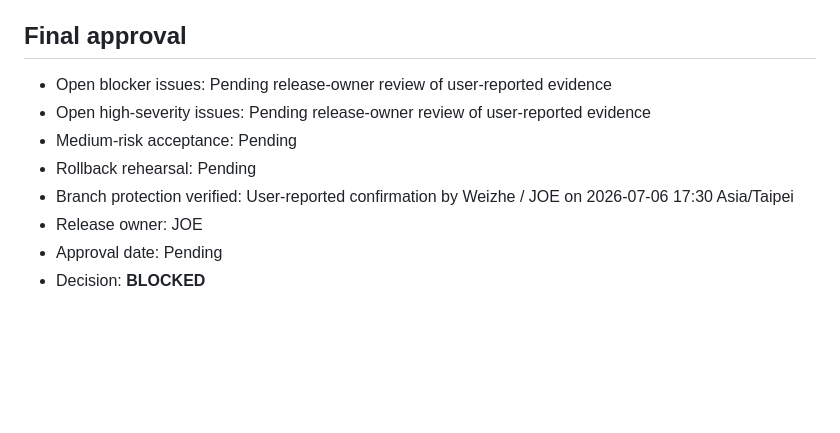
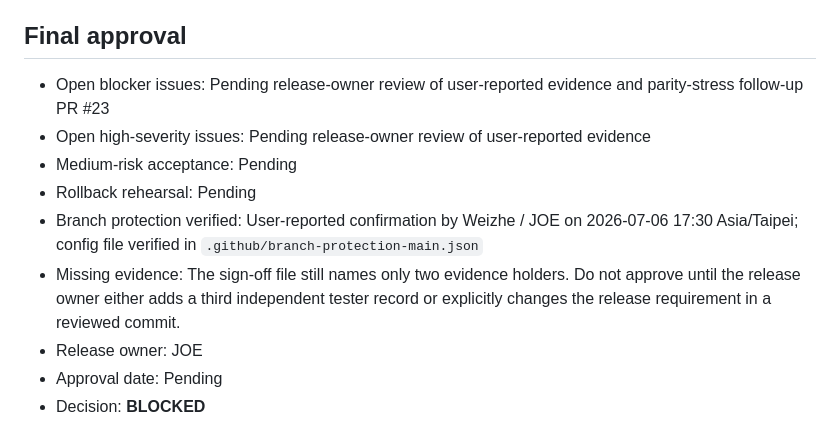
Before and after one commit to tp6jo6yk6-gif/Stixio, a Markdown page: docs/USER-TEST-SIGNOFF.md, the part around one of its changes. GitHub-like rendering; blank space fills up the shorter version.

```diff
--- a/docs/USER-TEST-SIGNOFF.md
+++ b/docs/USER-TEST-SIGNOFF.md
@@ -41,11 +90,12 @@ All blocker and high-severity issues must be fixed and retested before approval.
 
 ## Final approval
 
-- Open blocker issues: Pending release-owner review of user-reported evidence
+- Open blocker issues: Pending release-owner review of user-reported evidence and parity-stress follow-up PR #23
 - Open high-severity issues: Pending release-owner review of user-reported evidence
 - Medium-risk acceptance: Pending
 - Rollback rehearsal: Pending
-- Branch protection verified: User-reported confirmation by Weizhe / JOE on 2026-07-06 17:30 Asia/Taipei
+- Branch protection verified: User-reported confirmation by Weizhe / JOE on 2026-07-06 17:30 Asia/Taipei; config file verified in `.github/branch-protection-main.json`
+- Missing evidence: The sign-off file still names only two evidence holders. Do not approve until the release owner either adds a third independent tester record or explicitly changes the release requirement in a reviewed commit.
 - Release owner: JOE
 - Approval date: Pending
 - Decision: **BLOCKED**
```
Also changed, not shown: other parts of docs/USER-TEST-SIGNOFF.md (+52 -3 lines).
